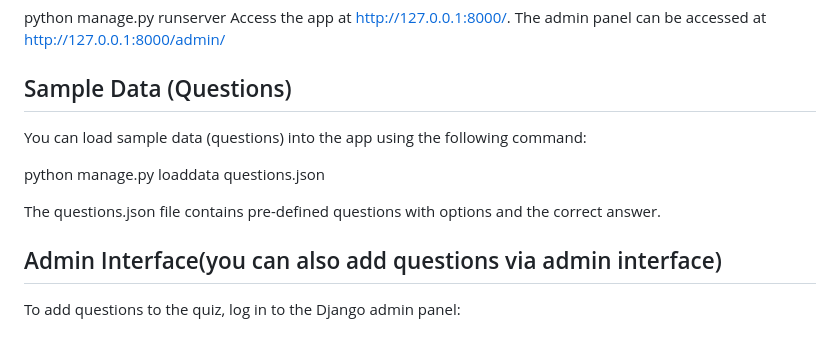
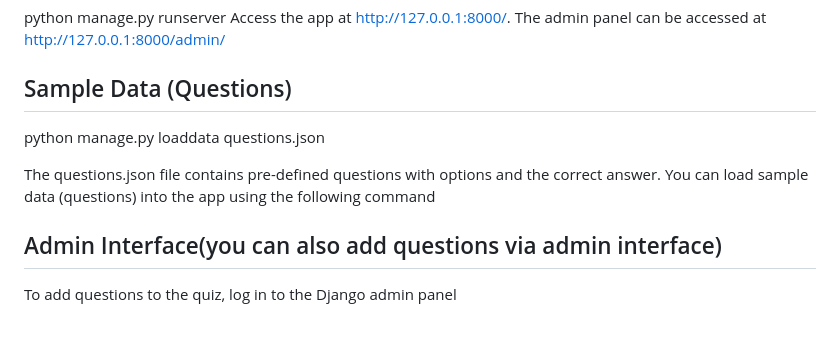
Before and after one commit to Muhammedsadhath/quiz_app, a Markdown page: README.md, the part around the change. GitHub-like rendering.

```diff
--- a/README.md
+++ b/README.md
@@ -83,11 +83,10 @@ Access the app at http://127.0.0.1:8000/. The admin panel can be accessed at htt
 
 
 ## Sample Data (Questions)
-You can load sample data (questions) into the app using the following command:
-
 python manage.py loaddata questions.json
 
 The questions.json file contains pre-defined questions with options and the correct answer.
+You can load sample data (questions) into the app using the following command
 
 ## Admin Interface(you can also add questions via admin interface)
-To add questions to the quiz, log in to the Django admin panel:
+To add questions to the quiz, log in to the Django admin panel
```
